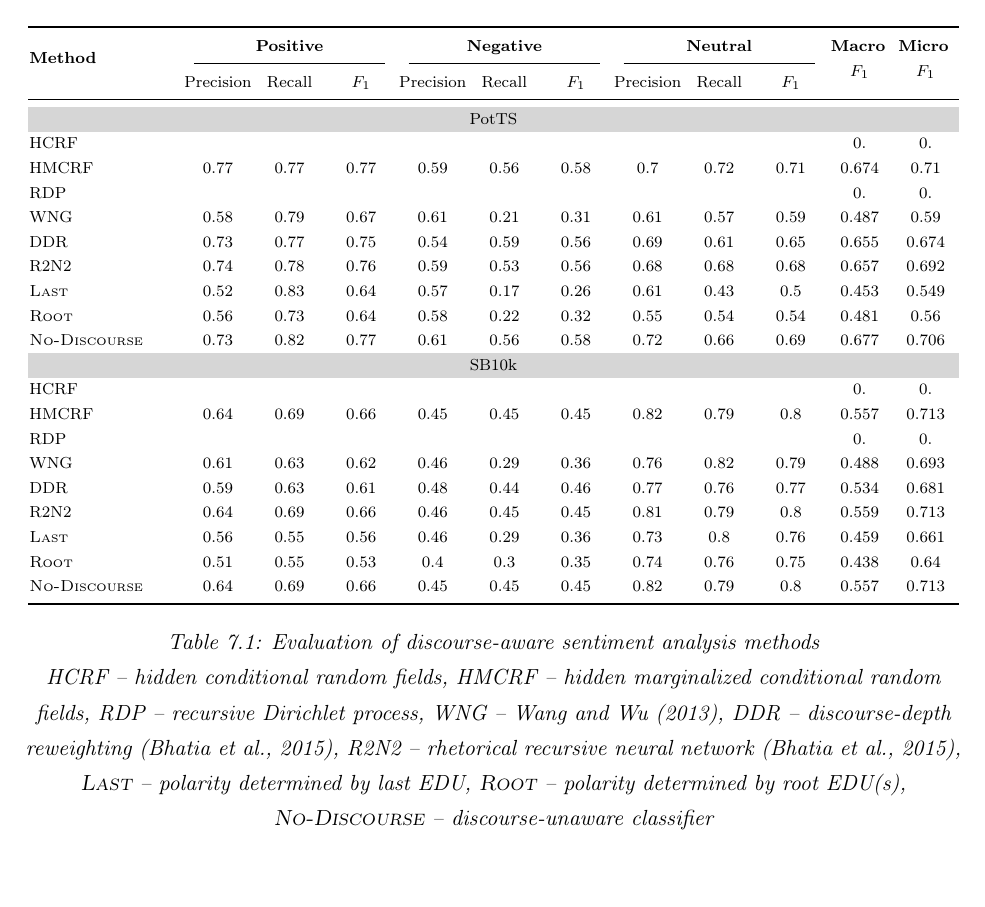
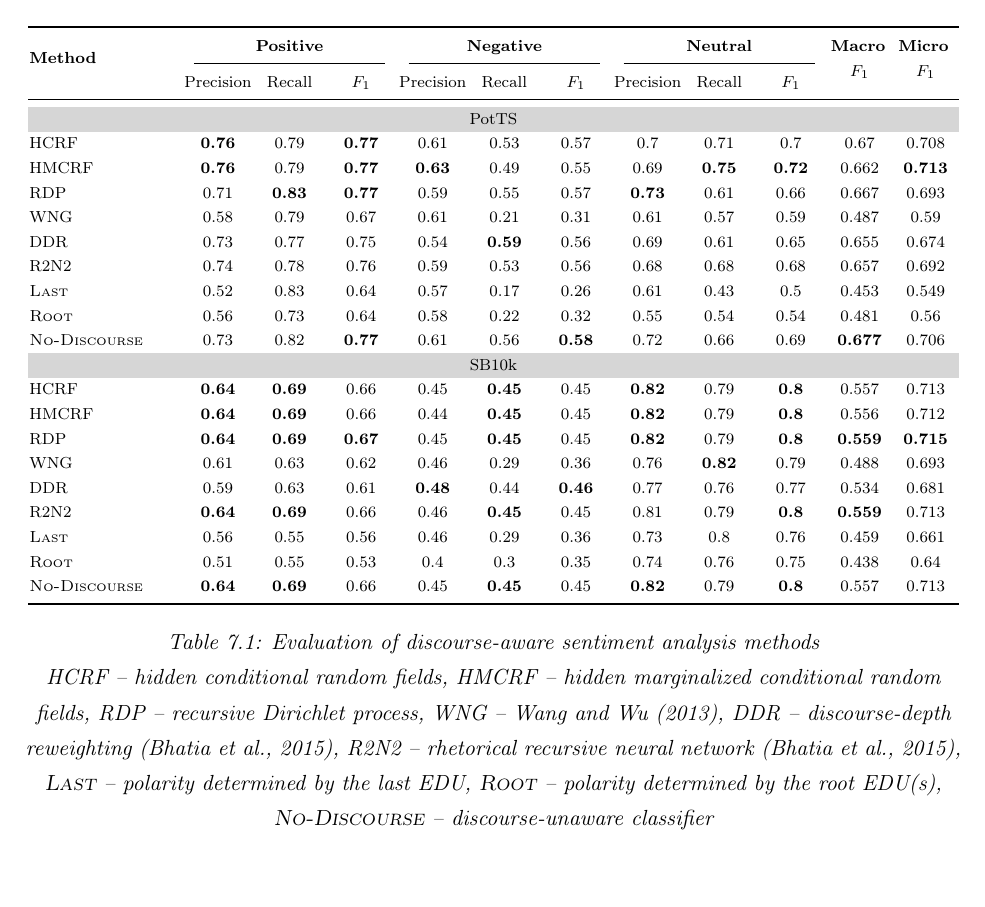
Before and after one commit to WladimirSidorenko/Dissertation, a LaTeX thesis (sidarenka_thesis.tex, which reads sentiment_discourse.tex): part of page 177 of 209, cut so that both start at the same text. Compiled offline with pdfLaTeX; the source files are stored in an older character set and shown here as Unicode.

Commit message:
added results for recursive Dirichlet process

```diff
--- a/sentiment_discourse.tex
+++ b/sentiment_discourse.tex
@@ -854,22 +854,22 @@ systems of~\citet{Bhatia:15}
       \multicolumn{12}{c}{\cellcolor{cellcolor}PotTS}\\
 
       %% General Statistics:
-      HCRF &  &  &  & %
-      &  &  & %
-      &  &  & %
-      0. & 0.\\
+      HCRF & \textbf{0.76} & 0.79 & \textbf{0.77} & %
+      0.61 & 0.53 & 0.57 & %
+      0.7 & 0.71 & 0.7 & %
+      0.67 & 0.708\\
 
       %% General Statistics:
-      HMCRF & 0.77 & 0.77 & 0.77 & %
-      0.59 & 0.56 & 0.58 & %
-      0.7 & 0.72 & 0.71 & %
-      0.674 & 0.71\\
+      HMCRF & \textbf{0.76} & 0.79 & \textbf{0.77} & %
+      \textbf{0.63} & 0.49 & 0.55 & %
+      0.69 & \textbf{0.75} & \textbf{0.72} & %
+      0.662 & \textbf{0.713}\\
 
       %% General Statistics:
-      RDP &  &  &  & %
-      &  &  & %
-      &  &  & %
-      0. & 0.\\
+      RDP & 0.71 & \textbf{0.83} & \textbf{0.77} & %
+      0.59 & 0.55 & 0.57 & %
+      \textbf{0.73} & 0.61 & 0.66 & %
+      0.667 & 0.693\\
 
       %% General Statistics:
       WNG & 0.58 & 0.79 & 0.67 & %
@@ -879,7 +879,7 @@ systems of~\citet{Bhatia:15}
 
       %% General Statistics:
       DDR & 0.73 & 0.77 & 0.75 & %
-      0.54 & 0.59 & 0.56 & %
+      0.54 & \textbf{0.59} & 0.56 & %
       0.69 & 0.61 & 0.65 & %
       0.655 & 0.674\\
 
@@ -902,47 +902,47 @@ systems of~\citet{Bhatia:15}
       0.481 & 0.56\\
 
       %% General Statistics:
-      \textsc{No-Discourse} & 0.73 & 0.82 & 0.77 & %
-      0.61 & 0.56 & 0.58 & %
+      \textsc{No-Discourse} & 0.73 & 0.82 & \textbf{0.77} & %
+      0.61 & 0.56 & \textbf{0.58} & %
       0.72 & 0.66 & 0.69 & %
-      0.677 & 0.706\\
+      \textbf{0.677} & 0.706\\
 
       \multicolumn{12}{c}{\cellcolor{cellcolor}SB10k}\\
 
       %% General Statistics:
-      HCRF &  &  &  & %
-      &  &  & %
-      &  &  & %
-      0. & 0.\\
-
-      %% General Statistics:
-      HMCRF & 0.64 & 0.69 & 0.66 & %
-      0.45 & 0.45 & 0.45 & %
-      0.82 & 0.79 & 0.8 & %
+      HCRF & \textbf{0.64} & \textbf{0.69} & 0.66 & %
+      0.45 & \textbf{0.45} & 0.45 & %
+      \textbf{0.82} & 0.79 & \textbf{0.8} & %
       0.557 & 0.713\\
 
       %% General Statistics:
-      RDP &  &  &  & %
-      &  &  & %
-      &  &  & %
-      0. & 0.\\
+      HMCRF & \textbf{0.64} & \textbf{0.69} & 0.66 & %
+      0.44 & \textbf{0.45} & 0.45 & %
+      \textbf{0.82} & 0.79 & \textbf{0.8} & %
+      0.556 & 0.712\\
+
+      %% General Statistics:
+      RDP & \textbf{0.64} & \textbf{0.69} & \textbf{0.67} & %
+      0.45 & \textbf{0.45} & 0.45 & %
+      \textbf{0.82} & 0.79 & \textbf{0.8} & %
+      \textbf{0.559} & \textbf{0.715}\\
 
       WNG & 0.61 & 0.63 & 0.62 & %
       0.46 & 0.29 & 0.36 & %
-      0.76 & 0.82 & 0.79 & %
+      0.76 & \textbf{0.82} & 0.79 & %
       0.488 & 0.693\\
 
       %% General Statistics:
       DDR & 0.59 & 0.63 & 0.61 & %
-      0.48 & 0.44 & 0.46 & %
+      \textbf{0.48} & 0.44 & \textbf{0.46} & %
       0.77 & 0.76 & 0.77 & %
       0.534 & 0.681\\
 
       %% General Statistics:
-      R2N2 & 0.64 & 0.69 & 0.66 & %
-      0.46 & 0.45 & 0.45 & %
-      0.81 & 0.79 & 0.8 & %
-      0.559 & 0.713\\
+      R2N2 & \textbf{0.64} & \textbf{0.69} & 0.66 & %
+      0.46 & \textbf{0.45} & 0.45 & %
+      0.81 & 0.79 & \textbf{0.8} & %
+      \textbf{0.559} & 0.713\\
 
       %% General Statistics:
       \textsc{Last} & 0.56 & 0.55 & 0.56 & %
@@ -957,9 +957,9 @@ systems of~\citet{Bhatia:15}
       0.438 & 0.64\\
 
       %% General Statistics:
-      \textsc{No-Discourse} & 0.64 & 0.69 & 0.66 & %
-      0.45 & 0.45 & 0.45 & %
-      0.82 & 0.79 & 0.8 & %
+      \textsc{No-Discourse} & \textbf{0.64} & \textbf{0.69} & 0.66 & %
+      0.45 & \textbf{0.45} & 0.45 & %
+      \textbf{0.82} & 0.79 & \textbf{0.8} & %
       0.557 & 0.713\\\bottomrule
     \end{tabular}
     \egroup
@@ -970,8 +970,8 @@ systems of~\citet{Bhatia:15}
         WNG~--~\citet{Wang:13},
         DDR~--~discourse-depth reweighting~\cite{Bhatia:15},
         R2N2~--~rhetorical recursive neural network~\cite{Bhatia:15},
-        \textsc{Last}~--~polarity determined by last EDU,
-        \textsc{Root}~--~polarity determined by root EDU(s),
+        \textsc{Last}~--~polarity determined by the last EDU,
+        \textsc{Root}~--~polarity determined by the root EDU(s),
         \textsc{No-Discourse}~--~discourse-unaware classifier}}
     \label{dasa:tbl:res}
   \end{center}
```
